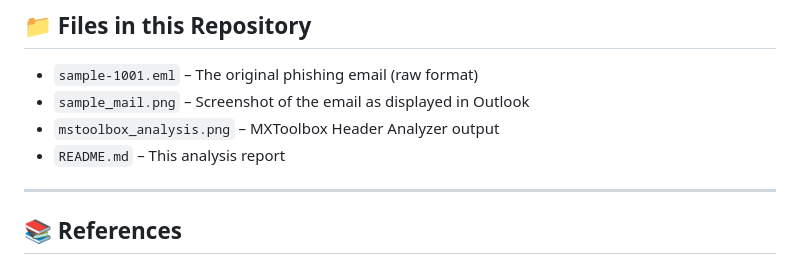
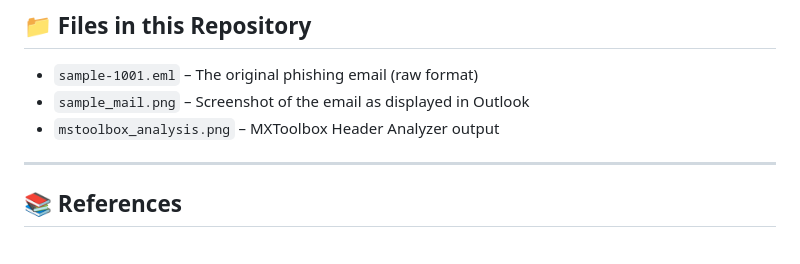
Before and after one commit to Anishraj965/Anish_Intern_Elvlabs_Cyber_Security, a Markdown page: README.md, the part around the change. GitHub-like rendering.

```diff
--- a/README.md
+++ b/README.md
@@ -137,7 +137,6 @@ This email exhibits **multiple classic phishing indicators**:
 - `sample-1001.eml` – The original phishing email (raw format)
 - `sample_mail.png` – Screenshot of the email as displayed in Outlook
 - `mstoolbox_analysis.png` – MXToolbox Header Analyzer output
-- `README.md` – This analysis report
 
 ---
 
```
